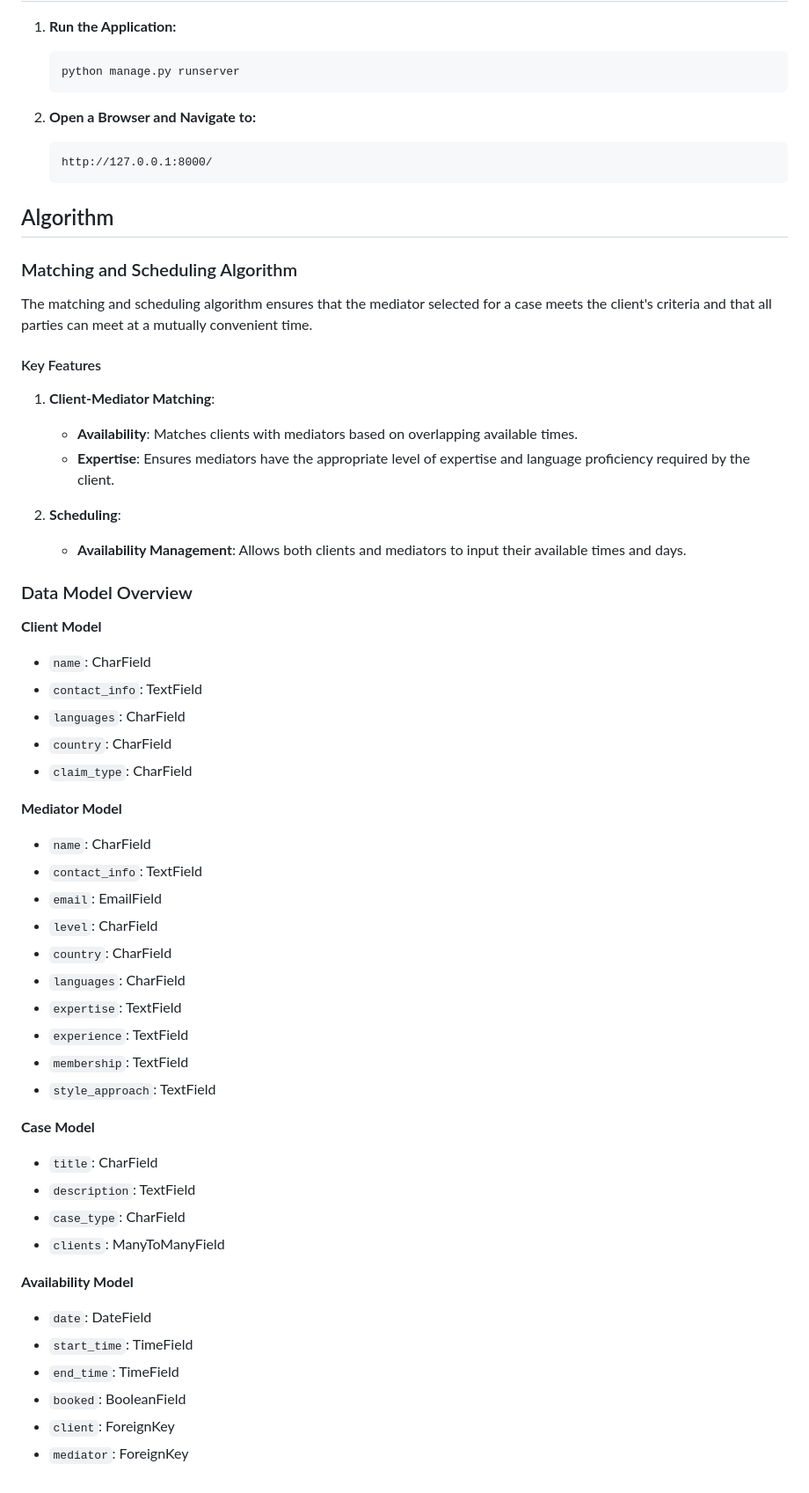
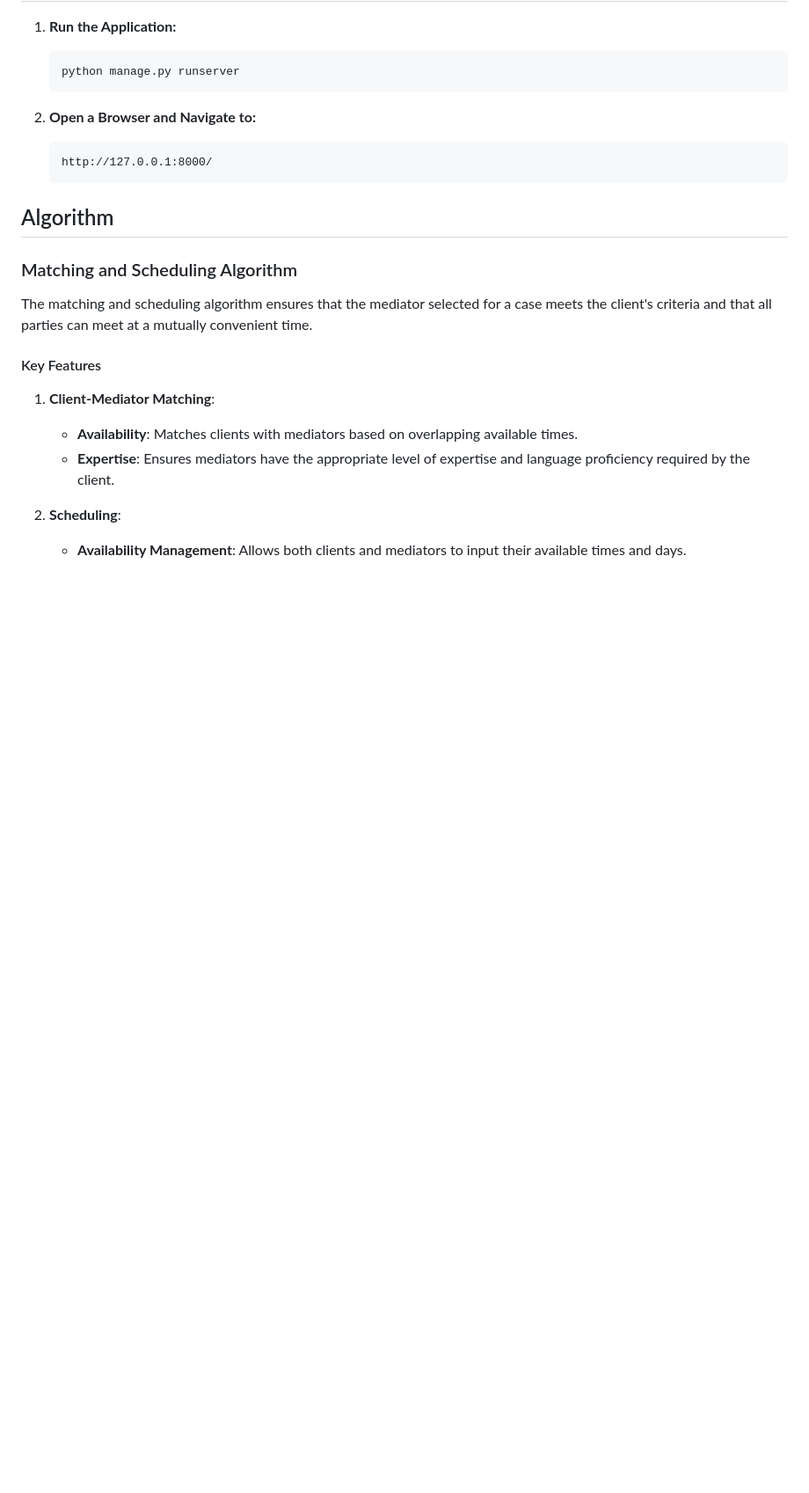
Before and after one commit to ChantelleAA/DEF, a Markdown page: README.md, the part around the change. Shown at 88% size. GitHub-like rendering; blank space fills up the shorter version.

```diff
--- a/README.md
+++ b/README.md
@@ -113,38 +113,3 @@ The matching and scheduling algorithm ensures that the mediator selected for a c
 
 2. **Scheduling**:
    - **Availability Management**: Allows both clients and mediators to input their available times and days.
-
-### Data Model Overview
-
-**Client Model**
-- `name`: CharField
-- `contact_info`: TextField
-- `languages`: CharField
-- `country`: CharField
-- `claim_type`: CharField
-
-**Mediator Model**
-- `name`: CharField
-- `contact_info`: TextField
-- `email`: EmailField
-- `level`: CharField
-- `country`: CharField
-- `languages`: CharField
-- `expertise`: TextField
-- `experience`: TextField
-- `membership`: TextField
-- `style_approach`: TextField
-
-**Case Model**
-- `title`: CharField
-- `description`: TextField
-- `case_type`: CharField
-- `clients`: ManyToManyField
-
-**Availability Model**
-- `date`: DateField
-- `start_time`: TimeField
-- `end_time`: TimeField
-- `booked`: BooleanField
-- `client`: ForeignKey
-- `mediator`: ForeignKey
```
